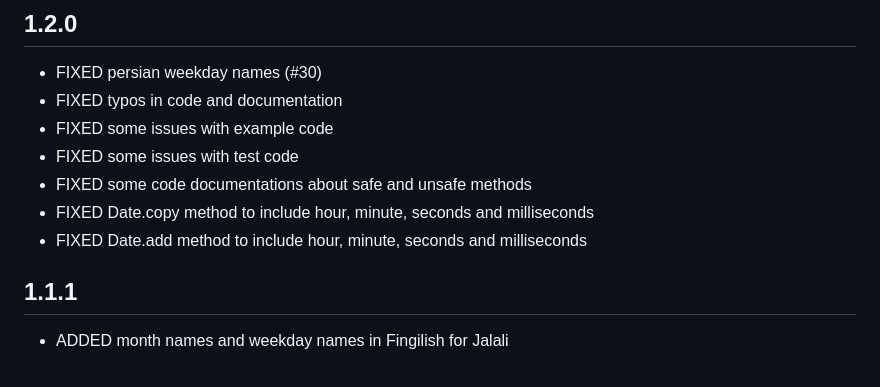
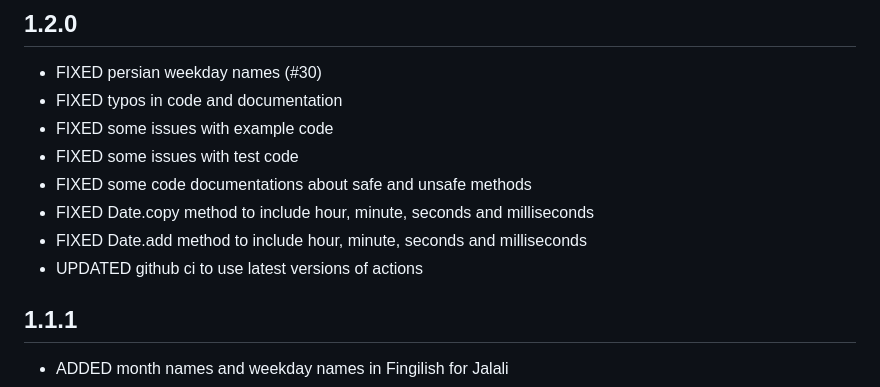
Before and after one commit to FatulM/shamsi_date, a Markdown page: CHANGELOG.md, the part around the change. Rendered like a GitHub page.

Commit message:
UPDATED changelog

```diff
--- a/CHANGELOG.md
+++ b/CHANGELOG.md
@@ -7,6 +7,7 @@
 * FIXED some code documentations about safe and unsafe methods
 * FIXED Date.copy method to include hour, minute, seconds and milliseconds
 * FIXED Date.add method to include hour, minute, seconds and milliseconds
+* UPDATED github ci to use latest versions of actions
 
 ## 1.1.1
 
```
